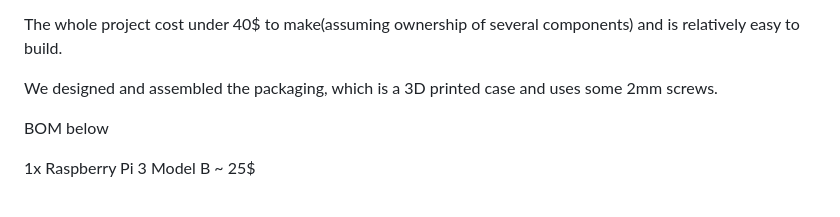
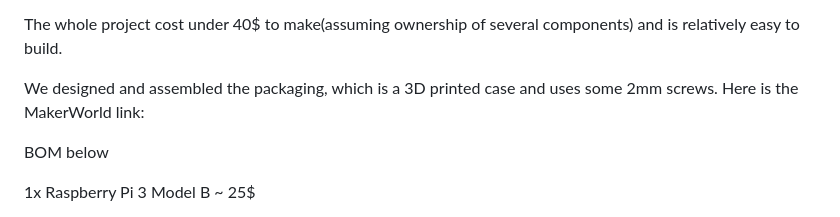
Before and after one commit to kianteymouri/Puzzle-Alarm-Clock, a Markdown page: README.md, the part around the change. Rendered like a GitHub page.

```diff
--- a/README.md
+++ b/README.md
@@ -53,7 +53,7 @@ the ringing of the alarm. The webapp would allows .mp3, .wav, and other audio fi
 
 The whole project cost under 40$ to make(assuming ownership of several components) and is relatively easy to build.
 
-We designed and assembled the packaging, which is a 3D printed case and uses some 2mm screws.
+We designed and assembled the packaging, which is a 3D printed case and uses some 2mm screws. Here is the MakerWorld link:
 
 
 
```
